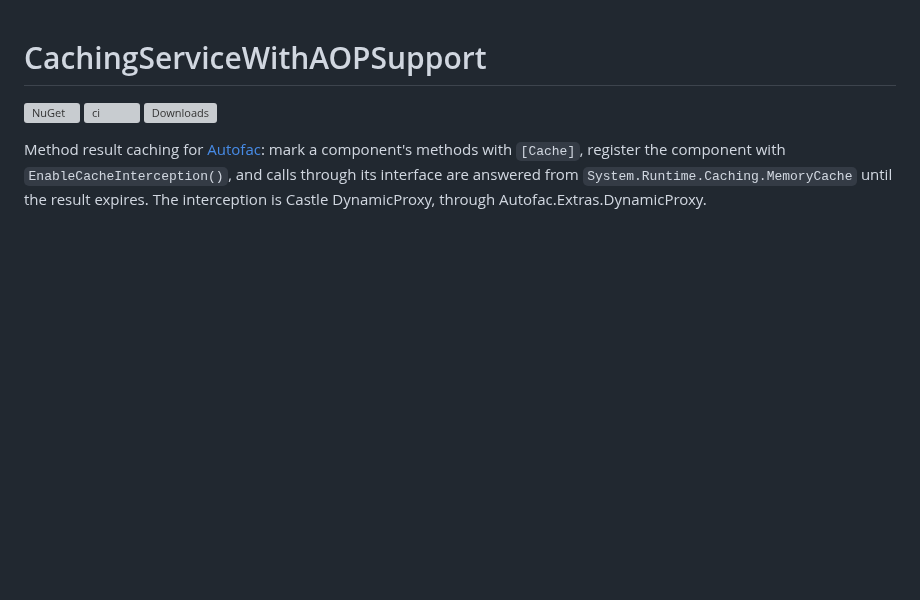
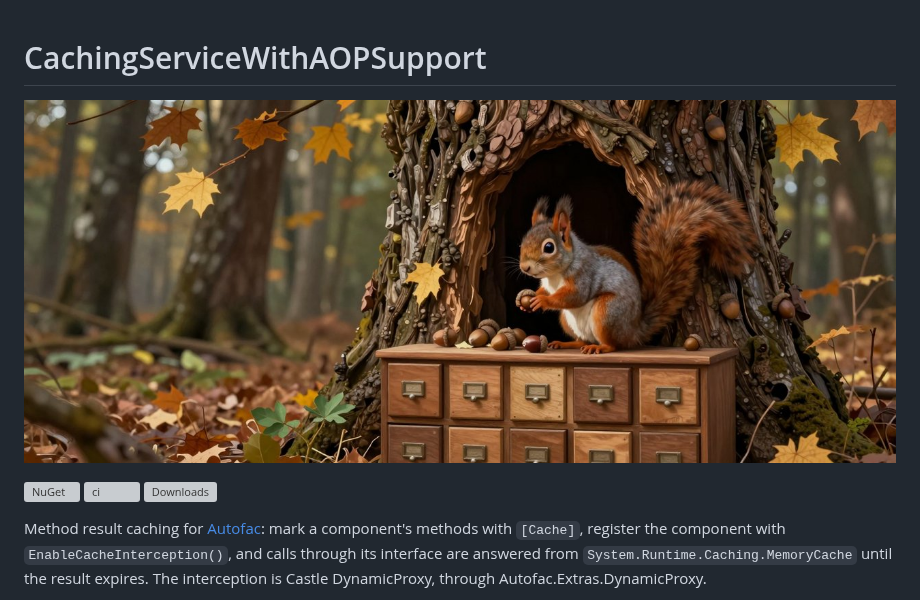
Before and after one commit to m4bwav/CachingServiceWithAOPSupport, a Markdown page: README.md, the part around the change. Drawn GitHub-style; pictures changed too: .github/images/banner.jpg (added); blank space fills up the shorter version; grey boxes are pictures that could not be loaded.

Commit message:
README: add a banner picture (#8)
Generated locally with Z-Image Turbo in ComfyUI; prompt and seed in .github/images/banner.md.

```diff
--- a/README.md
+++ b/README.md
@@ -1,4 +1,6 @@
 # CachingServiceWithAOPSupport
+
+![A squirrel with acorns in a tree hollow above a small chest of drawers, autumn leaves falling](https://raw.githubusercontent.com/m4bwav/CachingServiceWithAOPSupport/master/.github/images/banner.jpg)
 
 [![NuGet](https://img.shields.io/nuget/v/CachingServiceWithAOPSupport)](https://www.nuget.org/packages/CachingServiceWithAOPSupport)
 [![ci](https://github.com/m4bwav/CachingServiceWithAOPSupport/actions/workflows/ci.yml/badge.svg)](https://github.com/m4bwav/CachingServiceWithAOPSupport/actions/workflows/ci.yml)
```
Also changed, not shown: .github/images/banner.md (added, +7 -0 lines).
